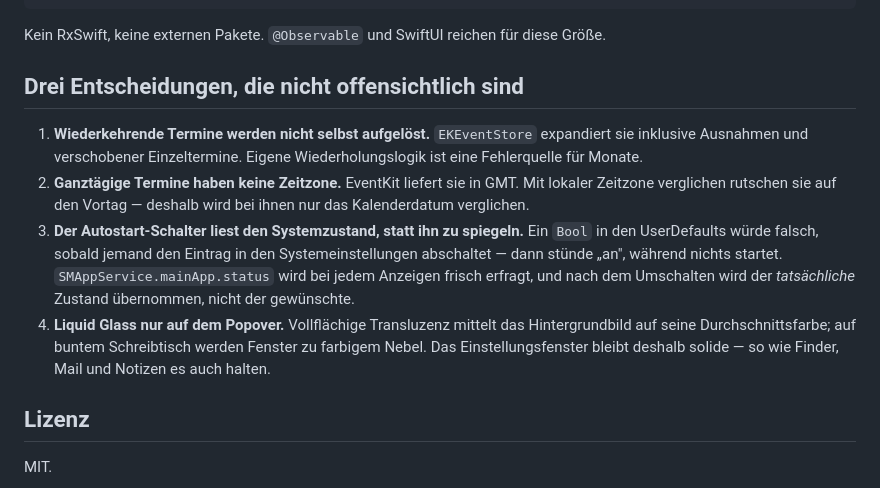
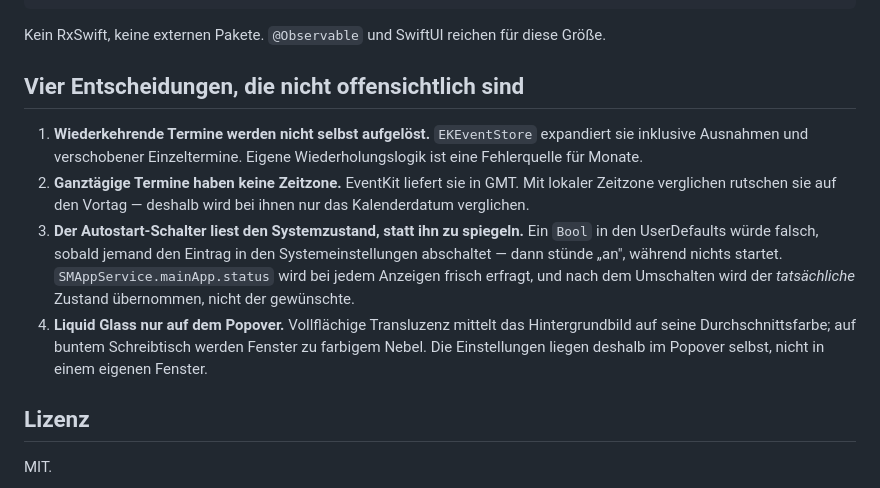
Before and after one commit to miwixyz/Kalli, a Markdown page: README.md, the part around the change. GitHub-like rendering.

Commit message:
docs: README-Ueberschrift an die vierte Entscheidung angepasst
Co-Authored-By: Claude Opus 5 <noreply@anthropic.com>

```diff
--- a/README.md
+++ b/README.md
@@ -73,7 +73,7 @@ MacCal/
 
 Kein RxSwift, keine externen Pakete. `@Observable` und SwiftUI reichen für diese Größe.
 
-## Drei Entscheidungen, die nicht offensichtlich sind
+## Vier Entscheidungen, die nicht offensichtlich sind
 
 1. **Wiederkehrende Termine werden nicht selbst aufgelöst.** `EKEventStore`
    expandiert sie inklusive Ausnahmen und verschobener Einzeltermine. Eigene
@@ -89,8 +89,8 @@ Kein RxSwift, keine externen Pakete. `@Observable` und SwiftUI reichen für dies
    gewünschte.
 4. **Liquid Glass nur auf dem Popover.** Vollflächige Transluzenz mittelt das
    Hintergrundbild auf seine Durchschnittsfarbe; auf buntem Schreibtisch werden
-   Fenster zu farbigem Nebel. Das Einstellungsfenster bleibt deshalb solide —
-   so wie Finder, Mail und Notizen es auch halten.
+   Fenster zu farbigem Nebel. Die Einstellungen liegen deshalb im
+   Popover selbst, nicht in einem eigenen Fenster.
 
 ## Lizenz
 
```
